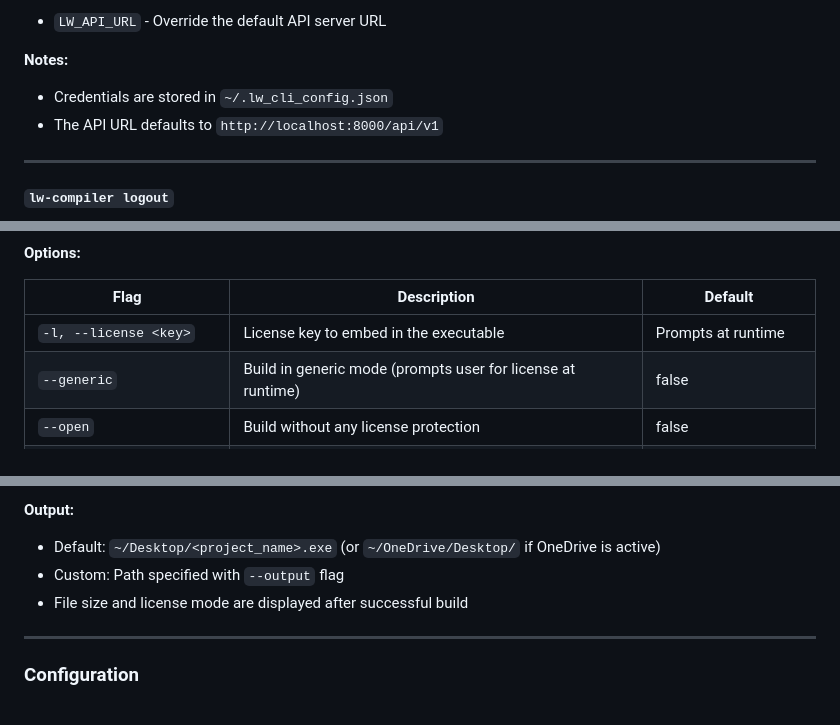
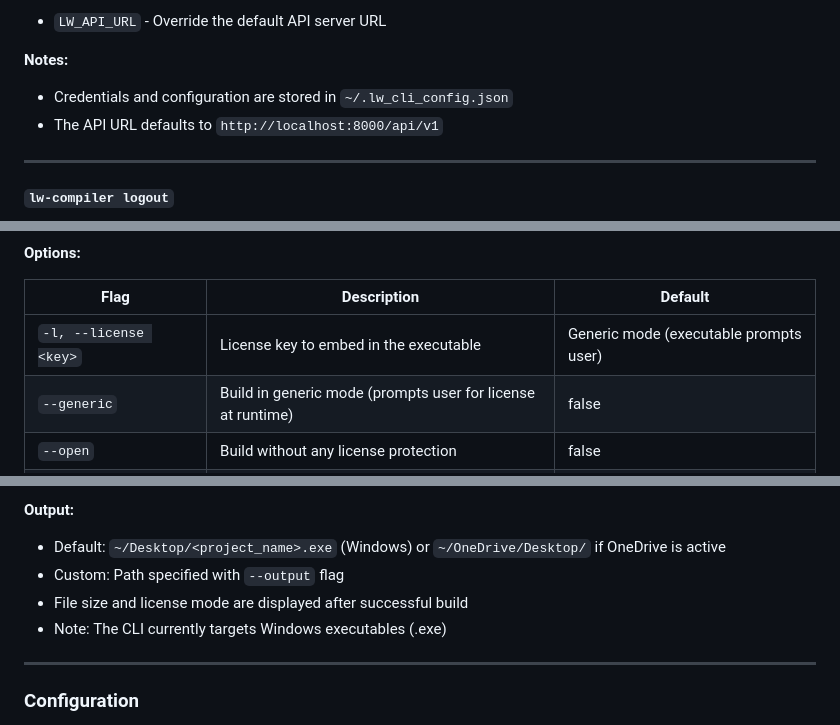
Before and after one commit to ParthSalunkhe7052/code-vault, a Markdown page: docs/PROJECT_DOCUMENTATION.md, 3 parts joined by grey strips. Drawn GitHub-style.

Commit message:
docs: Address code review feedback - clarify config storage, default behavior, and platform targets
Co-authored-by: ParthSalunkhe7052 <213576752+ParthSalunkhe7052@users.noreply.github.com>

```diff
--- a/docs/PROJECT_DOCUMENTATION.md
+++ b/docs/PROJECT_DOCUMENTATION.md
@@ -120,7 +120,7 @@ lw-compiler login
 - `LW_API_URL` - Override the default API server URL
 
 **Notes:**
-- Credentials are stored in `~/.lw_cli_config.json`
+- Credentials and configuration are stored in `~/.lw_cli_config.json`
 - The API URL defaults to `http://localhost:8000/api/v1`
 
 ---
@@ -214,7 +214,7 @@ lw-compiler build /path/to/app.js
 
 | Flag | Description | Default |
 |------|-------------|---------|
-| `-l, --license <key>` | License key to embed in the executable | Prompts at runtime |
+| `-l, --license <key>` | License key to embed in the executable | Generic mode (executable prompts user) |
 | `--generic` | Build in generic mode (prompts user for license at runtime) | false |
 | `--open` | Build without any license protection | false |
 | `--language <lang>` | Force language selection: `python` or `nodejs` | Auto-detect |
@@ -284,9 +284,10 @@ lw-compiler build ./app.py --demo --demo-duration 30
 6. Copies output to Desktop or specified path
 
 **Output:**
-- Default: `~/Desktop/<project_name>.exe` (or `~/OneDrive/Desktop/` if OneDrive is active)
+- Default: `~/Desktop/<project_name>.exe` (Windows) or `~/OneDrive/Desktop/` if OneDrive is active
 - Custom: Path specified with `--output` flag
 - File size and license mode are displayed after successful build
+- Note: The CLI currently targets Windows executables (.exe)
 
 ---
 
```
